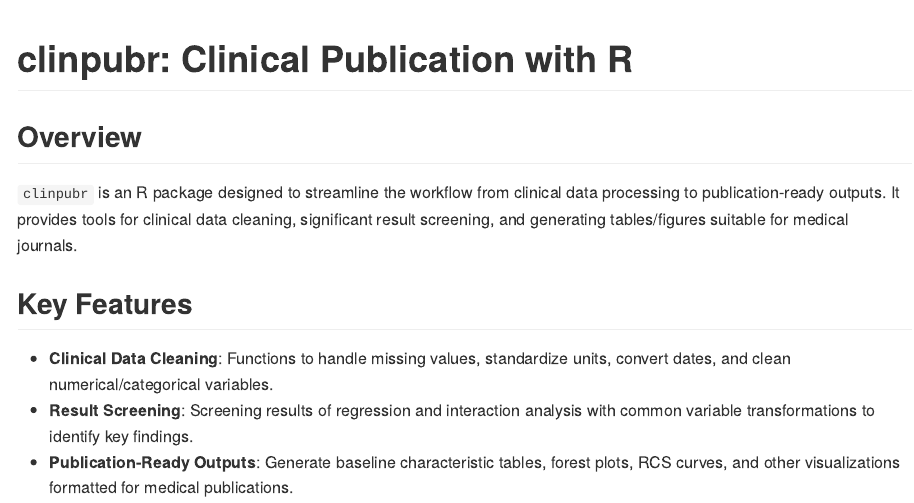
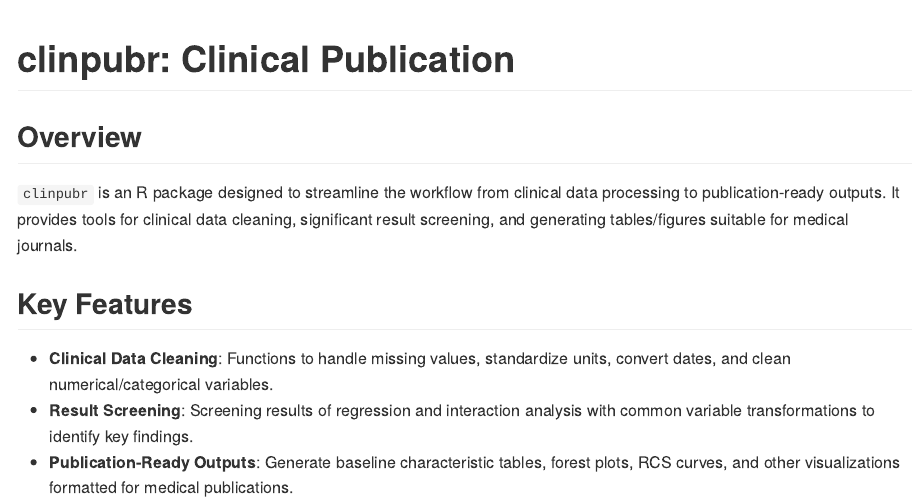
Before and after one commit to yotasama/clinpubr, an R Markdown document (README.Rmd): the page in a window 1100 px wide, from its top. The pictures show the output file README.md that the author committed with the source, drawn offline in the style of GitHub; long lines of code are wrapped; badge pictures from the web are left out.

Commit message:
update description

````diff
--- a/README.Rmd
+++ b/README.Rmd
@@ -14,8 +14,7 @@ knitr::opts_chunk$set(
 )
 ```
 
-# clinpubr: Clinical Publication with R
-
+# clinpubr: Clinical Publication
 <!-- badges: start -->
 [![CRAN status](https://www.r-pkg.org/badges/version/clinpubr)](https://CRAN.R-project.org/package=clinpubr)
 [![Codecov test coverage](https://codecov.io/gh/yotasama/clinpubr/graph/badge.svg)](https://app.codecov.io/gh/yotasama/clinpubr)
````
Also changed, not shown: README.md, 1 other file.
